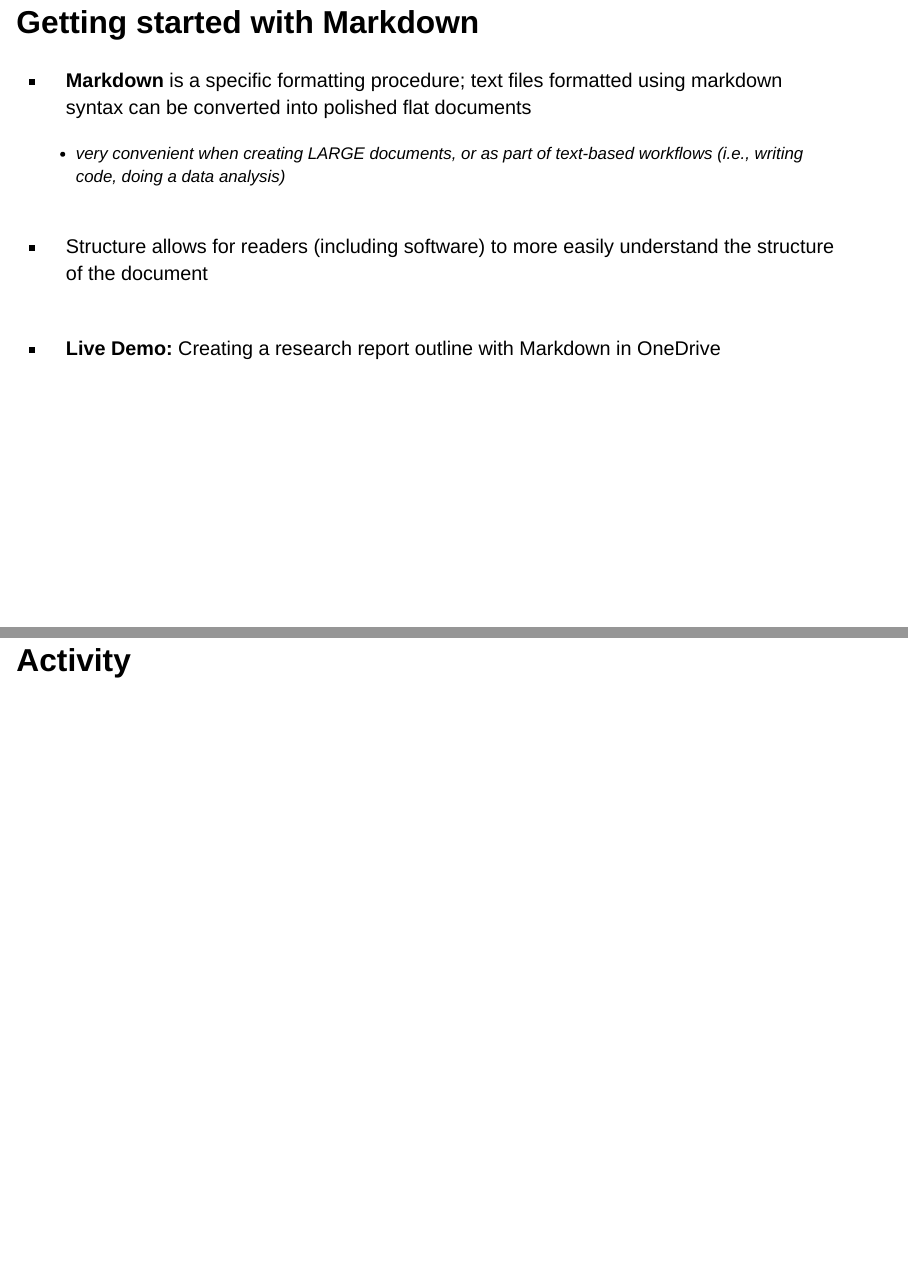
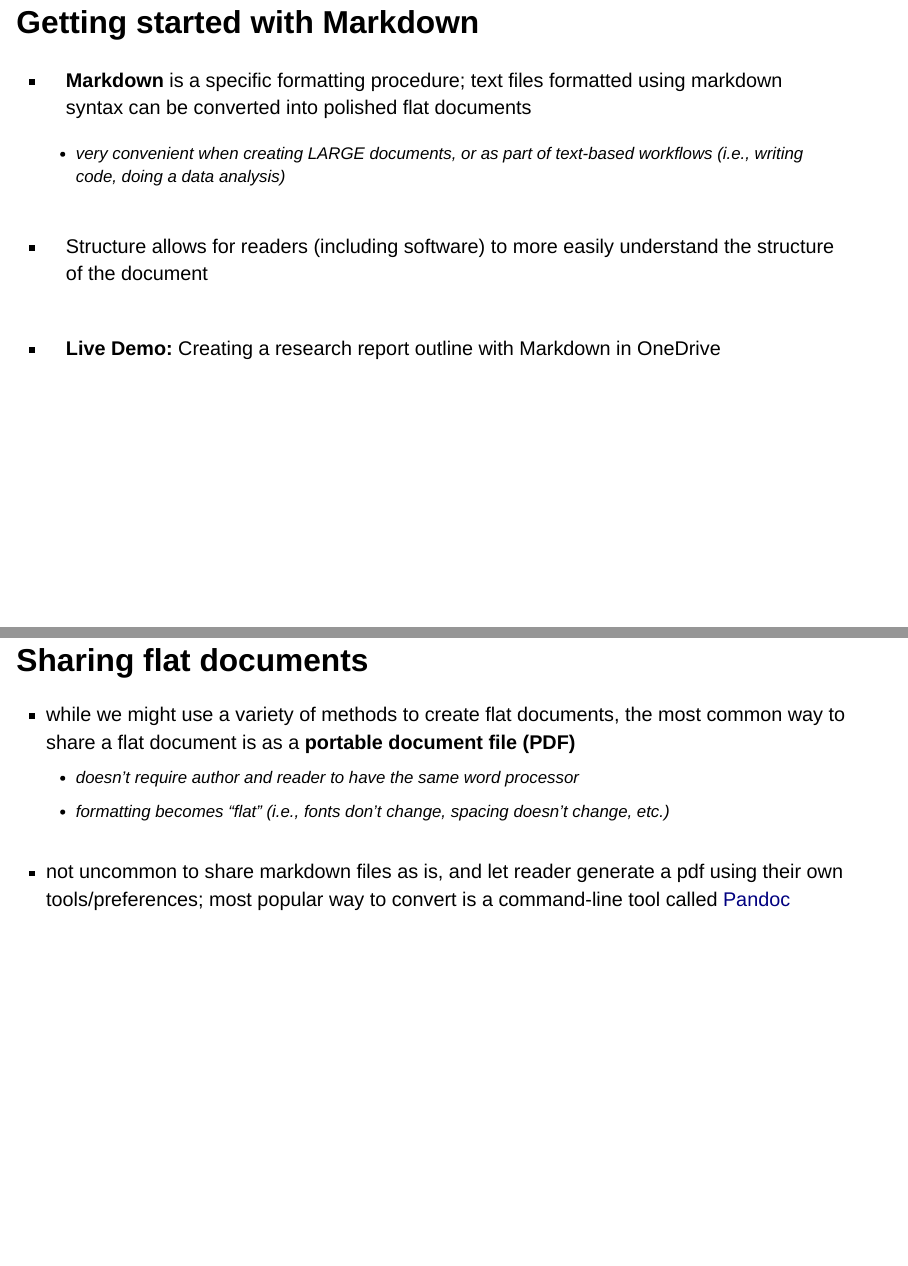
Before and after one commit to asm3-trentU/FRSC2020H, a Quarto document (Labs/Lab2_FlatDocs.qmd): pages 8 and 9 of 10 before the commit and pages 8 and 9 of 11 after it, joined at a grey line. Rendered offline with R 4.5, knitr and Pandoc in place of Quarto, with nearby package versions; drawn as Slidy slides in place of the format the file asks for.

Commit message:
updated lab 2 description

```diff
--- a/Labs/Lab2_FlatDocs.qmd
+++ b/Labs/Lab2_FlatDocs.qmd
@@ -158,5 +166,16 @@ At this point, just the words. No need to worry about formatting
 :::
 
+## Sharing flat documents
+
+- while we might use a variety of methods to create flat documents, the most common way to share a flat document is as a **portable document file (PDF)**
+    - doesn't require author and reader to have the same word processor
+    - formatting becomes "flat" (i.e., fonts don't change, spacing doesn't change, etc.)<br><br>
+
+- not uncommon to share markdown files as is, and let reader generate a pdf using their own tools/preferences; most popular way to convert is a command-line tool called [Pandoc](https://pandoc.org/getting-started.html){target="_blank"}
+
+::: {.notes}
+- worth highlighting to the students that the markdown editor that comes with the microsoft one drive web suite does not natively export to PDF. You have to download the markdown file and then convert it using an app on your computer OR another web tool (inconvenient)
+:::
 
 # Activity
 
```
Also changed, not shown: Labs/Lab2_FlatDocs.qmd (8 more changed lines), 3 other files.
